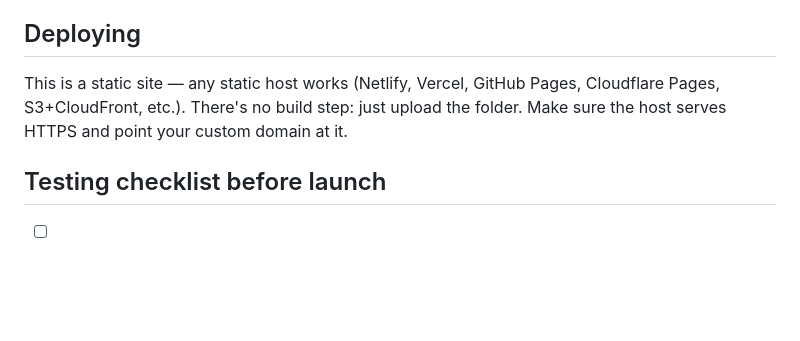
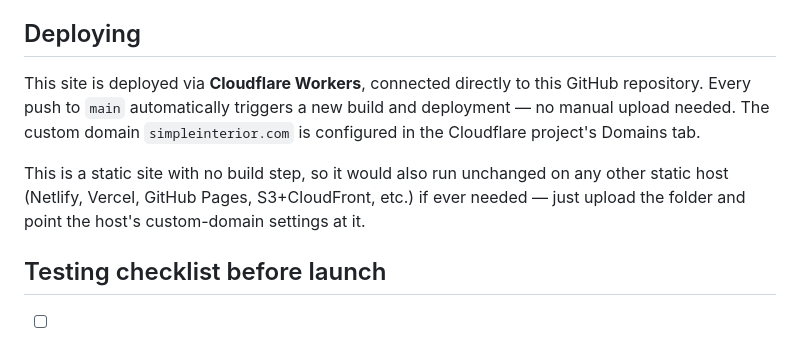
Before and after one commit to dEvInE790/dEvInE790, a Markdown page: README.md, the part around the change. Drawn GitHub-style; blank space fills up the shorter version.

Commit message:
Document actual deployment setup (Cloudflare Workers) (#8)
Updates the README's Deploying section to reflect reality: the site is
served via Cloudflare Workers connected to this repo, auto-deploying on
every push to main, with the custom domain configured in Cloudflare
rather than via a GitHub Pages CNAME file.


Claude-Session: https://claude.ai/code/session_01UjLwNgZRXosuYDd2wjDaS5

Co-authored-by: Claude <noreply@anthropic.com>

```diff
--- a/README.md
+++ b/README.md
@@ -130,10 +130,16 @@ spot is marked with an HTML comment.
 
 ## Deploying
 
-This is a static site — any static host works (Netlify, Vercel, GitHub
-Pages, Cloudflare Pages, S3+CloudFront, etc.). There's no build step: just
-upload the folder. Make sure the host serves HTTPS and point your custom
-domain at it.
+This site is deployed via **Cloudflare Workers**, connected directly to
+this GitHub repository. Every push to `main` automatically triggers a new
+build and deployment — no manual upload needed. The custom domain
+`simpleinterior.com` is configured in the Cloudflare project's Domains
+tab.
+
+This is a static site with no build step, so it would also run unchanged
+on any other static host (Netlify, Vercel, GitHub Pages, S3+CloudFront,
+etc.) if ever needed — just upload the folder and point the host's
+custom-domain settings at it.
 
 ## Testing checklist before launch
 
```
